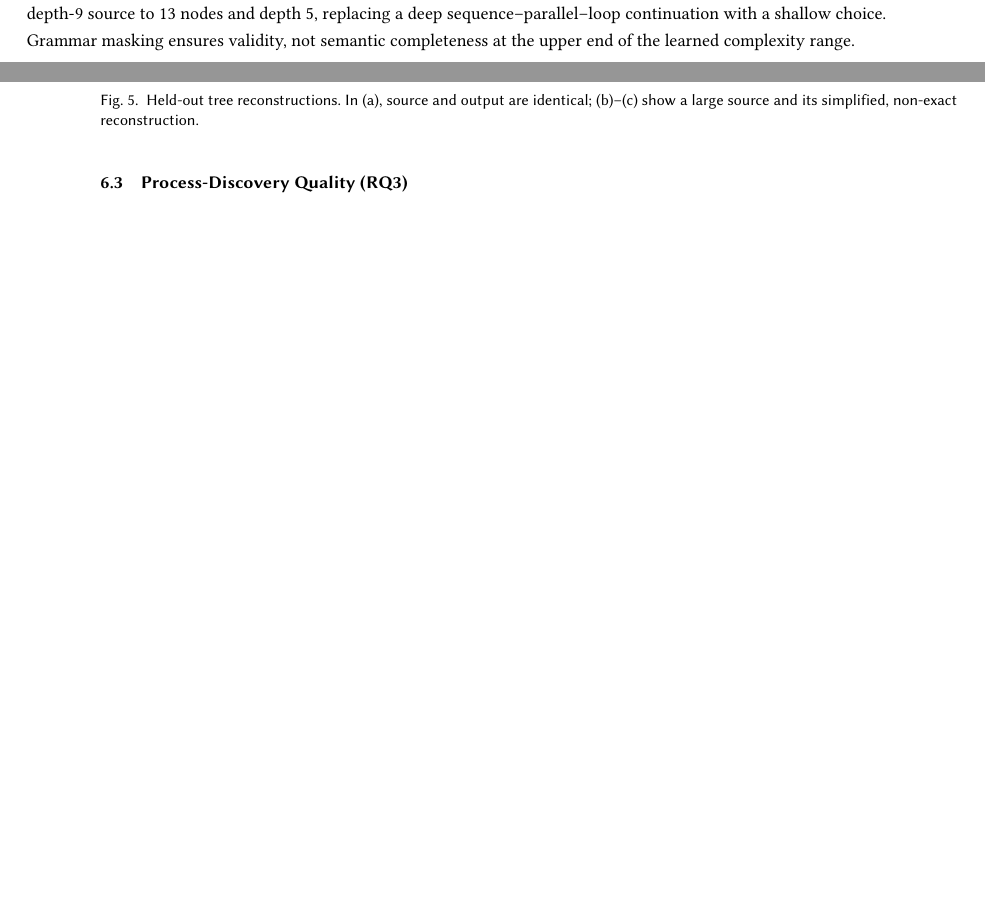
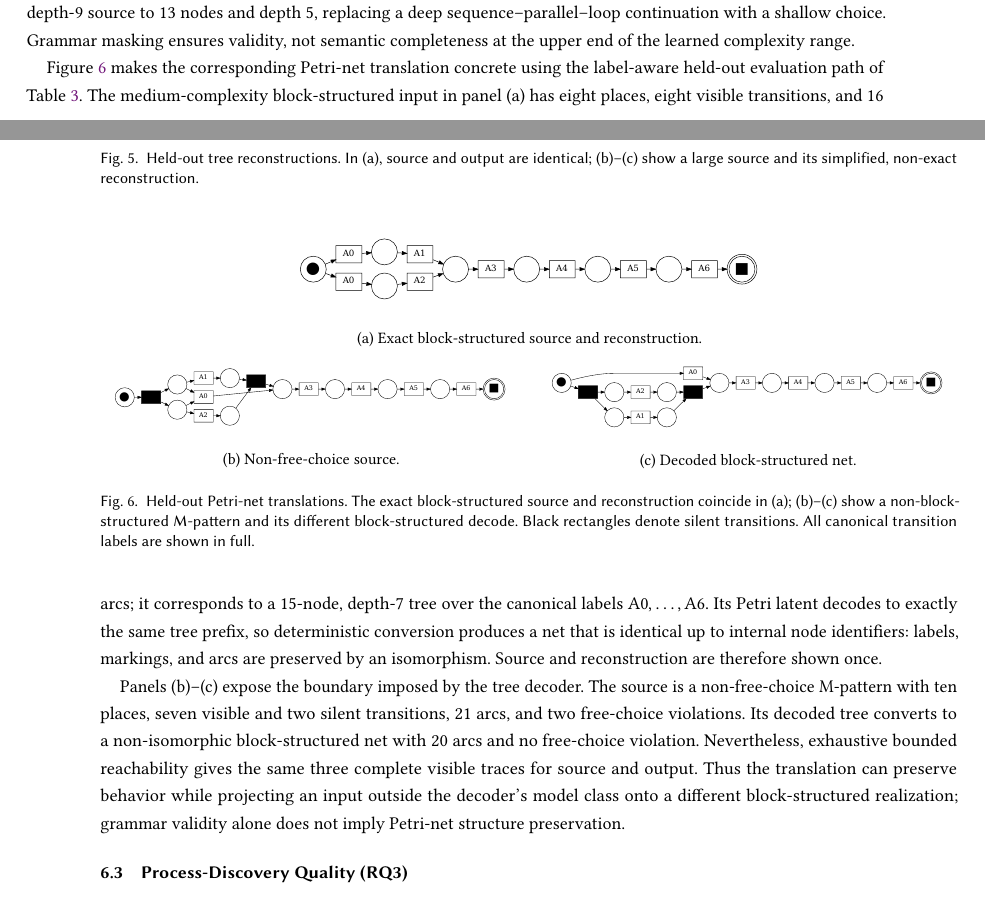
Before and after one commit to fit-alessandro-berti/proc-rosetta, a LaTeX paper (paper/main.tex): two parts of pages 7 and 8 of 12 before the commit and two parts of pages 7 and 8 of 13 after it, joined at a grey line, cut so that both start at the same text, the shorter picture padded with empty space. Compiled offline with pdfLaTeX.

Commit message:
added Petri net translation example

```diff
--- a/paper/main.tex
+++ b/paper/main.tex
@@ -374,6 +374,33 @@ Figure~\ref{fig:reconstructionexamples} contrasts a largest exact reconstruction
   \label{fig:reconstructionexamples}
 \end{figure*}
 
+Figure~\ref{fig:petrireconstructionexamples} makes the corresponding Petri-net translation concrete using the label-aware held-out evaluation path of Table~\ref{tab:decode}. The medium-complexity block-structured input in panel~(a) has eight places, eight visible transitions, and 16 arcs; it corresponds to a 15-node, depth-7 tree over the canonical labels $\mathrm{A0},\ldots,\mathrm{A6}$. Its Petri latent decodes to exactly the same tree prefix, so deterministic conversion produces a net that is identical up to internal node identifiers: labels, markings, and arcs are preserved by an isomorphism. Source and reconstruction are therefore shown once.
+
+Panels~(b)--(c) expose the boundary imposed by the tree decoder. The source is a non-free-choice M-pattern with ten places, seven visible and two silent transitions, 21 arcs, and two free-choice violations. Its decoded tree converts to a non-isomorphic block-structured net with 20 arcs and no free-choice violation. Nevertheless, exhaustive bounded reachability gives the same three complete visible traces for source and output. Thus the translation can preserve behavior while projecting an input outside the decoder's model class onto a different block-structured realization; grammar validity alone does not imply Petri-net structure preservation.
+
+\begin{figure*}[t]
+  \centering
+  \begin{minipage}[c]{0.58\textwidth}
+    \centering
+    \includegraphics[width=\linewidth]{figures/petri_exact_source_and_reconstruction.pdf}
+    \par\smallskip\small (a) Exact block-structured source and reconstruction.
+  \end{minipage}
+
+  \smallskip
+  \begin{minipage}[c]{0.49\textwidth}
+    \centering
+    \includegraphics[width=\linewidth]{figures/petri_nonblock_source.pdf}
+    \par\smallskip\small (b) Non-free-choice source.
+  \end{minipage}\hfill
+  \begin{minipage}[c]{0.49\textwidth}
+    \centering
+    \includegraphics[width=\linewidth]{figures/petri_nonblock_decoded.pdf}
+    \par\smallskip\small (c) Decoded block-structured net.
+  \end{minipage}
+  \caption{Held-out Petri-net translations. The exact block-structured source and reconstruction coincide in (a); (b)--(c) show a non-block-structured M-pattern and its different block-structured decode. Black rectangles denote silent transitions. All canonical transition labels are shown in full.}
+  \label{fig:petrireconstructionexamples}
+\end{figure*}
+
 \subsection{Process-Discovery Quality (RQ3)}
 \label{sec:discoveryresults}
 
```
Also changed, not shown: paper/figures/petri_exact_source_and_reconstruction.pdf (added), paper/figures/petri_nonblock_decoded.pdf (added), paper/figures/petri_nonblock_source.pdf (added), 2 other files.
